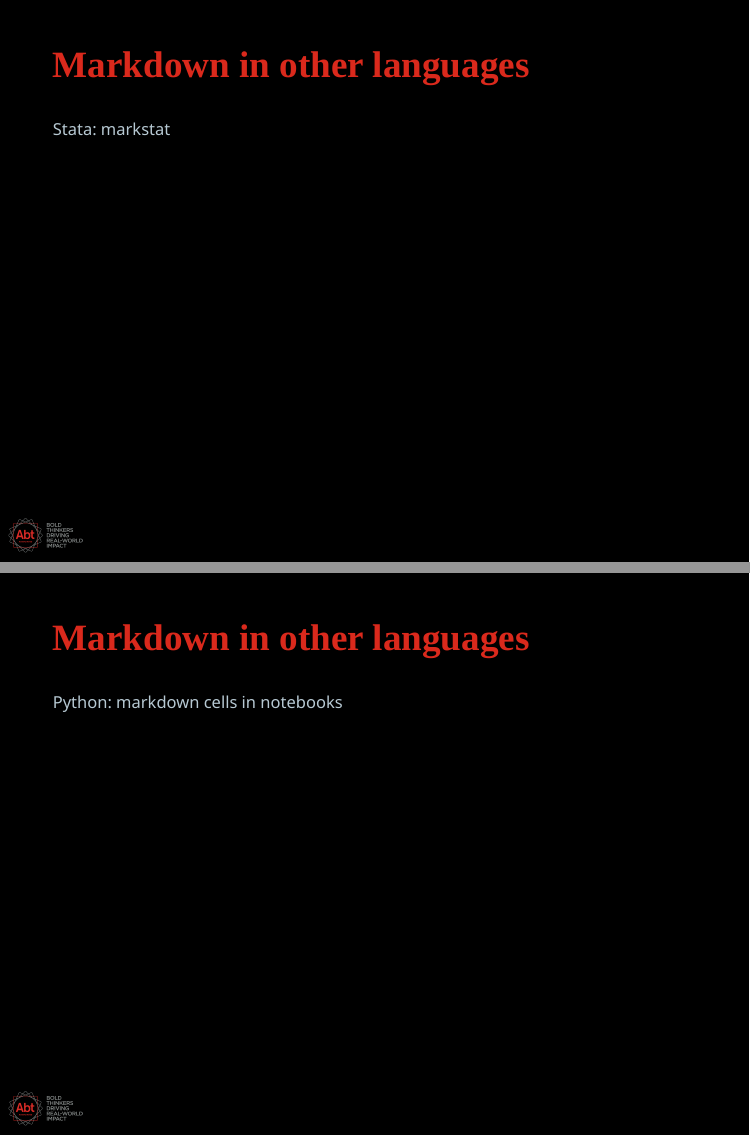
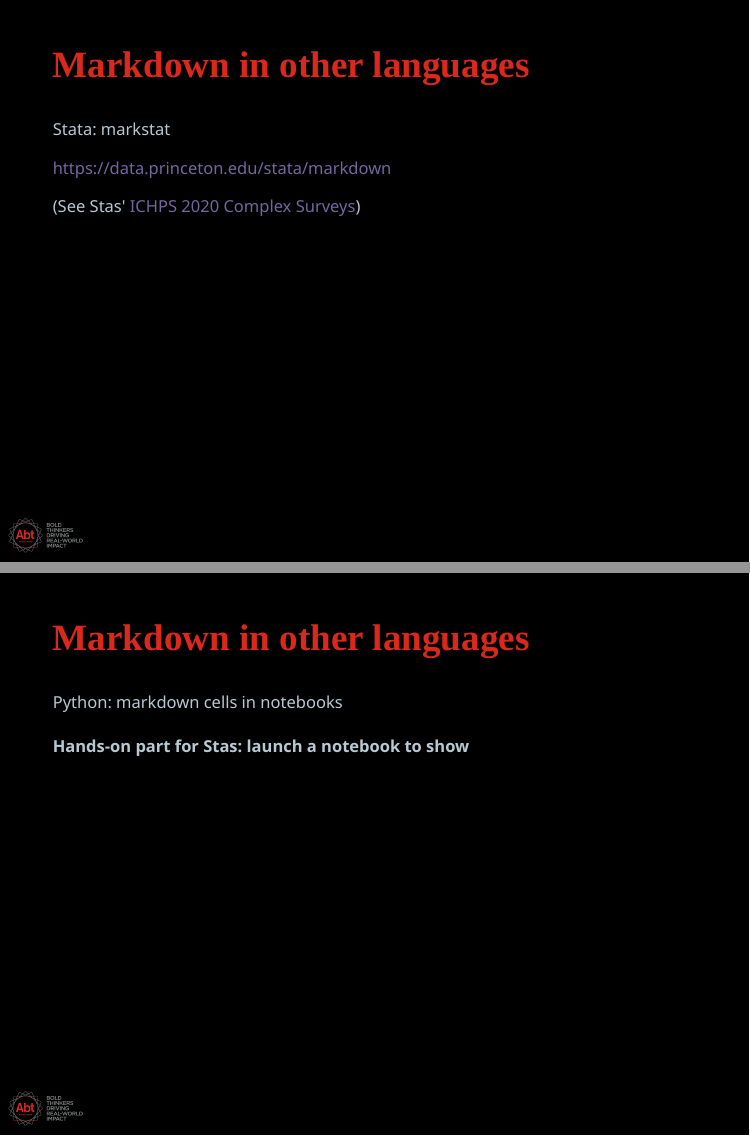
Before and after one commit to skolenik/markdown2020, an R Markdown document (markdown-talk-June2020.Rmd): pages 50 and 51 of 60, joined at a grey line. Rendered offline with R 4.5, knitr and Pandoc, with nearby package versions; the slides are laid out offline by our stand-in for remark.js, each with all of its steps uncovered, in fonts that may differ from those the slides ask for, and without slide numbers, shadows or browser add-ons; colours and fonts come from the style sheet that the author committed, because xaringanthemer is not installed; some code elsewhere in the file could not run offline.

Commit message:
minor edits to show resources

```diff
--- a/markdown-talk-June2020.Rmd
+++ b/markdown-talk-June2020.Rmd
@@ -811,11 +814,17 @@ class: inverse
 
 Stata: markstat
 
+https://data.princeton.edu/stata/markdown
+
+(See Stas' [ICHPS 2020 Complex Surveys](https://github.com/skolenik/ICHPS2020-svy/blob/master/ichps2020-svy.stmd))
+
 ---
 
 ## Markdown in other languages
 
 Python: markdown cells in notebooks
+
+#### Hands-on part for Stas: launch a notebook to show
 
 ---
 
```
Also changed, not shown: KFF-report-full-April2019.html (added), KFF_MOE.Rds, markdown-talk-June2020.html, markdown-talk-June2020.Rmd (3 more changed lines).
